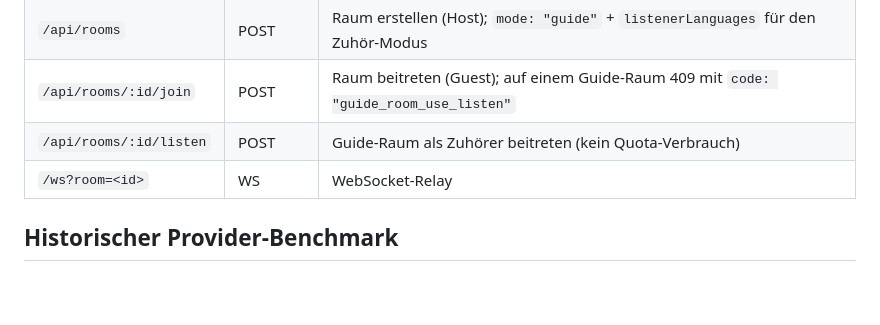
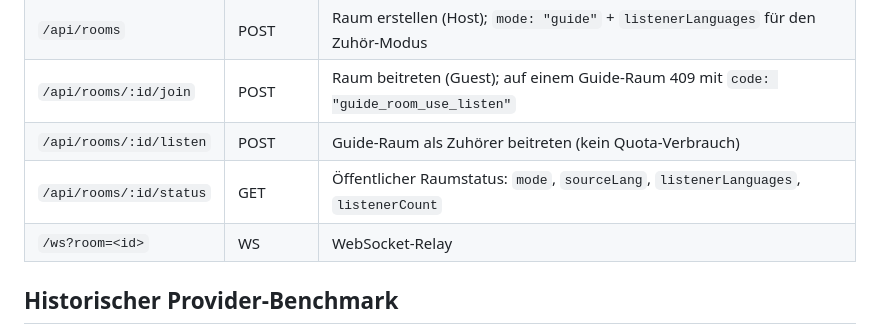
Before and after one commit to Loggableim/snail-translate, a Markdown page: README.md, the part around the change. Drawn GitHub-style; blank space fills up the shorter version.

Commit message:
docs(guide): record question input, status endpoint and the dispose fixes

```diff
--- a/README.md
+++ b/README.md
@@ -151,6 +151,7 @@ wrangler deploy
 | `/api/rooms` | POST | Raum erstellen (Host); `mode: "guide"` + `listenerLanguages` für den Zuhör-Modus |
 | `/api/rooms/:id/join` | POST | Raum beitreten (Guest); auf einem Guide-Raum 409 mit `code: "guide_room_use_listen"` |
 | `/api/rooms/:id/listen` | POST | Guide-Raum als Zuhörer beitreten (kein Quota-Verbrauch) |
+| `/api/rooms/:id/status` | GET | Öffentlicher Raumstatus: `mode`, `sourceLang`, `listenerLanguages`, `listenerCount` |
 | `/ws?room=<id>` | WS | WebSocket-Relay |
 
 ## Historischer Provider-Benchmark
```
Also changed, not shown: docs/ZUHOER-MODUS-STATUS.md (+17 -7 lines).
